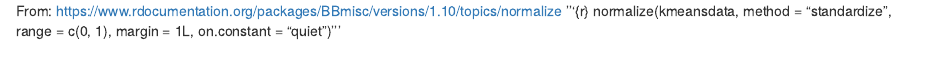
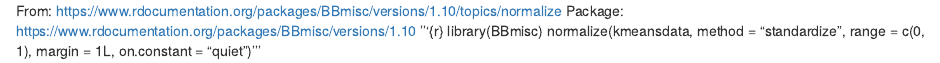
Before and after one commit to xihajun/R-tutorial, an R Markdown document (Pre-process/normalization.Rmd): the page in a window 1100 px wide, from its top. Rendered offline with R 4.5, knitr and Pandoc, with nearby package versions.

Commit message:
Update normalization.Rmd

```diff
--- a/Pre-process/normalization.Rmd
+++ b/Pre-process/normalization.Rmd
@@ -1,4 +1,6 @@
 From: https://www.rdocumentation.org/packages/BBmisc/versions/1.10/topics/normalize
+Package: https://www.rdocumentation.org/packages/BBmisc/versions/1.10
 '''{r}
+library(BBmisc)
 normalize(kmeansdata, method = "standardize", range = c(0, 1), margin = 1L, on.constant = "quiet")
 '''
```
